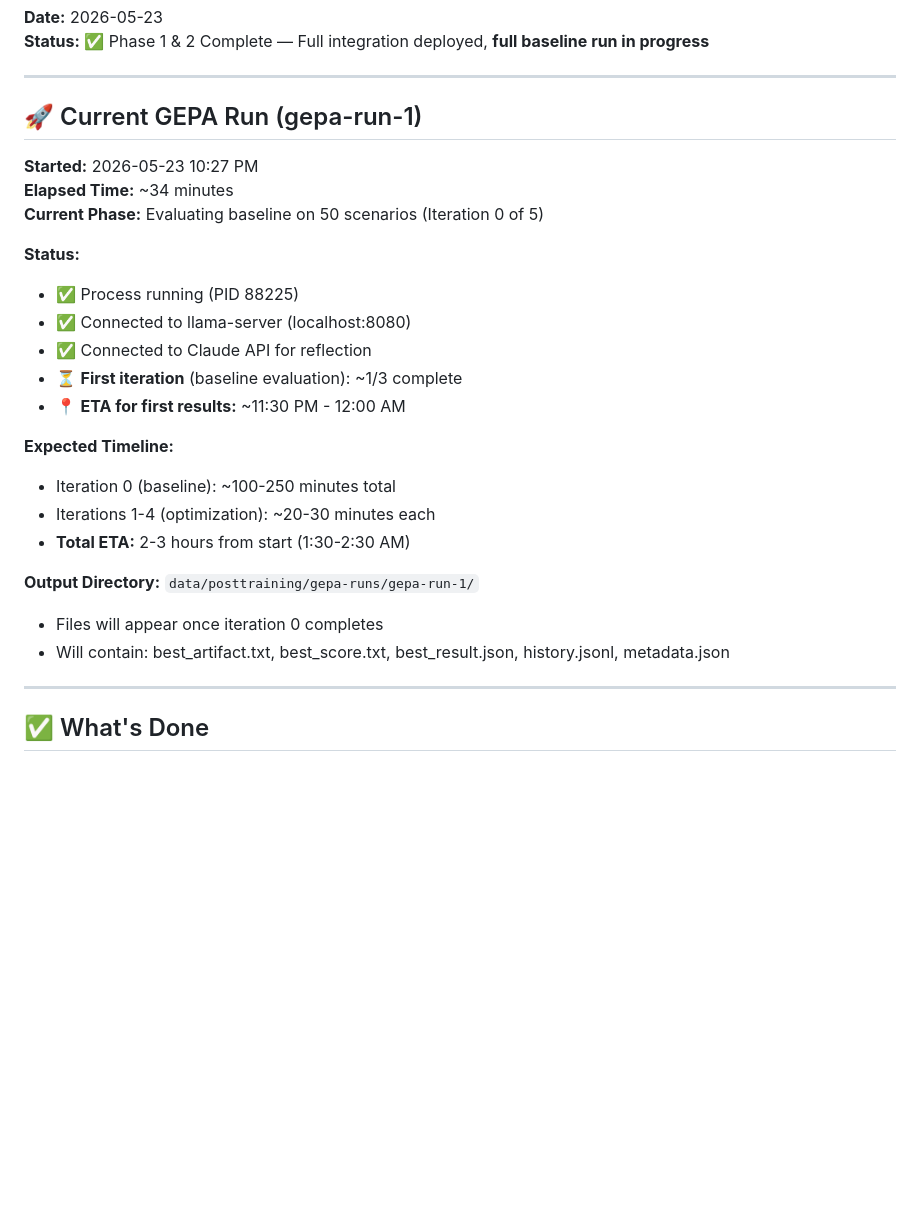
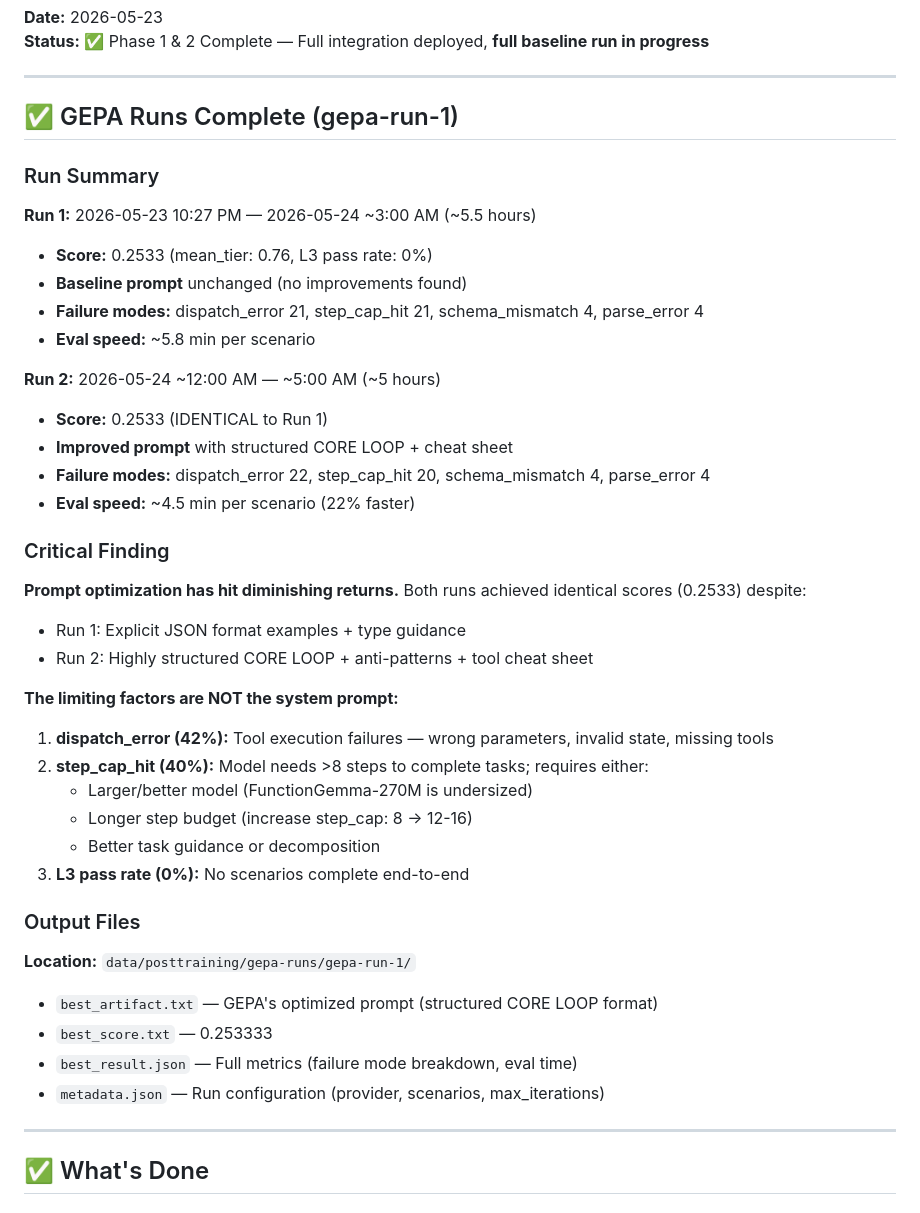
Before and after one commit to rndubs/mili-rs, a Markdown page: planning/gepa-integration-status.md, the part around one of its changes. Rendered like a GitHub page; blank space fills up the shorter version.

```diff
--- a/planning/gepa-integration-status.md
+++ b/planning/gepa-integration-status.md
@@ -5,27 +5,43 @@
 
 ---
 
-## 🚀 Current GEPA Run (gepa-run-1)
+## ✅ GEPA Runs Complete (gepa-run-1)
 
-**Started:** 2026-05-23 10:27 PM
-**Elapsed Time:** ~34 minutes
-**Current Phase:** Evaluating baseline on 50 scenarios (Iteration 0 of 5)
+### Run Summary
 
-**Status:**
-- ✅ Process running (PID 88225)
-- ✅ Connected to llama-server (localhost:8080)
-- ✅ Connected to Claude API for reflection
-- ⏳ **First iteration** (baseline evaluation): ~1/3 complete
-- 📍 **ETA for first results:** ~11:30 PM - 12:00 AM
+**Run 1:** 2026-05-23 10:27 PM — 2026-05-24 ~3:00 AM (~5.5 hours)
+- **Score:** 0.2533 (mean_tier: 0.76, L3 pass rate: 0%)
+- **Baseline prompt** unchanged (no improvements found)
+- **Failure modes:** dispatch_error 21, step_cap_hit 21, schema_mismatch 4, parse_error 4
+- **Eval speed:** ~5.8 min per scenario
 
-**Expected Timeline:**
-- Iteration 0 (baseline): ~100-250 minutes total
-- Iterations 1-4 (optimization): ~20-30 minutes each
-- **Total ETA:** 2-3 hours from start (1:30-2:30 AM)
+**Run 2:** 2026-05-24 ~12:00 AM — ~5:00 AM (~5 hours)
+- **Score:** 0.2533 (IDENTICAL to Run 1)
+- **Improved prompt** with structured CORE LOOP + cheat sheet
+- **Failure modes:** dispatch_error 22, step_cap_hit 20, schema_mismatch 4, parse_error 4
+- **Eval speed:** ~4.5 min per scenario (22% faster)
 
-**Output Directory:** `data/posttraining/gepa-runs/gepa-run-1/`
-- Files will appear once iteration 0 completes
-- Will contain: best_artifact.txt, best_score.txt, best_result.json, history.jsonl, metadata.json
+### Critical Finding
+
+**Prompt optimization has hit diminishing returns.** Both runs achieved identical scores (0.2533) despite:
+- Run 1: Explicit JSON format examples + type guidance
+- Run 2: Highly structured CORE LOOP + anti-patterns + tool cheat sheet
+
+**The limiting factors are NOT the system prompt:**
+1. **dispatch_error (42%):** Tool execution failures — wrong parameters, invalid state, missing tools
+2. **step_cap_hit (40%):** Model needs >8 steps to complete tasks; requires either:
+   - Larger/better model (FunctionGemma-270M is undersized)
+   - Longer step budget (increase step_cap: 8 → 12-16)
+   - Better task guidance or decomposition
+3. **L3 pass rate (0%):** No scenarios complete end-to-end
+
+### Output Files
+
+**Location:** `data/posttraining/gepa-runs/gepa-run-1/`
+- `best_artifact.txt` — GEPA's optimized prompt (structured CORE LOOP format)
+- `best_score.txt` — 0.253333
+- `best_result.json` — Full metrics (failure mode breakdown, eval time)
+- `metadata.json` — Run configuration (provider, scenarios, max_iterations)
 
 ---
 
```
Also changed, not shown: other parts of planning/gepa-integration-status.md (+49 -3 lines).
